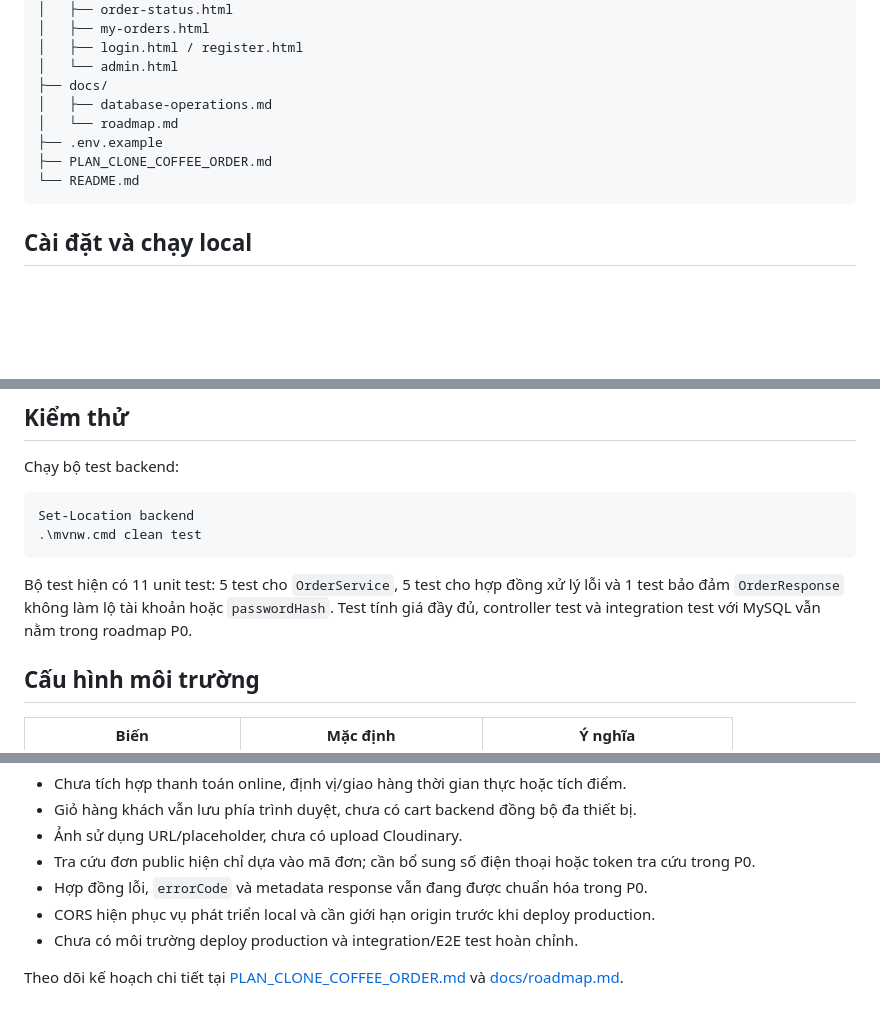
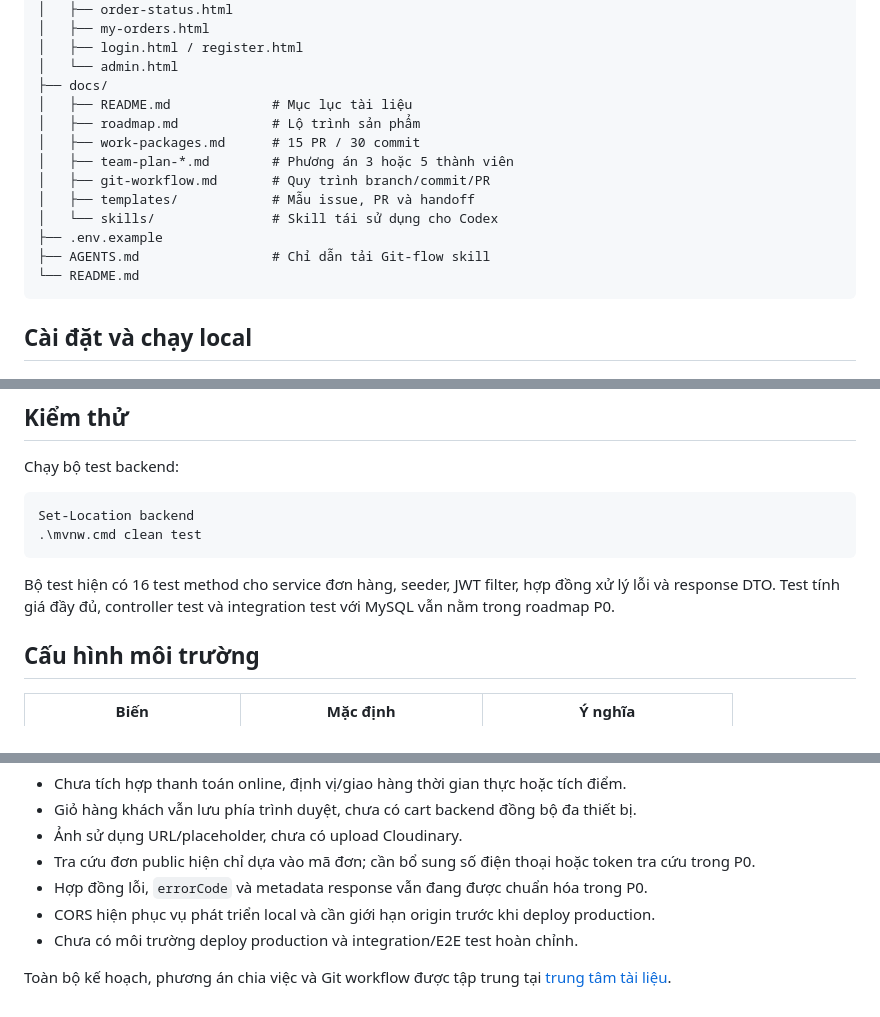
Before and after one commit to nddKhanh/BTL_TTCSN, a Markdown page: README.md, 3 parts joined by grey strips. Rendered like a GitHub page; blank space fills up the shorter version.

Commit message:
docs(project): route plans and record history

````diff
--- a/README.md
+++ b/README.md
@@ -163,10 +163,15 @@ Index được tạo cho mã đơn, thời gian/trạng thái đơn, email ngư
 │   ├── login.html / register.html
 │   └── admin.html
 ├── docs/
-│   ├── database-operations.md
-│   └── roadmap.md
+│   ├── README.md             # Mục lục tài liệu
+│   ├── roadmap.md            # Lộ trình sản phẩm
+│   ├── work-packages.md      # 15 PR / 30 commit
+│   ├── team-plan-*.md        # Phương án 3 hoặc 5 thành viên
+│   ├── git-workflow.md       # Quy trình branch/commit/PR
+│   ├── templates/            # Mẫu issue, PR và handoff
+│   └── skills/               # Skill tái sử dụng cho Codex
 ├── .env.example
-├── PLAN_CLONE_COFFEE_ORDER.md
+├── AGENTS.md                 # Chỉ dẫn tải Git-flow skill
 └── README.md
 ```
 
@@ -301,9 +306,9 @@ Set-Location backend
 .\mvnw.cmd clean test
 ```
 
-Bộ test hiện có 11 unit test: 5 test cho `OrderService`, 5 test cho hợp đồng xử lý lỗi và 1 test
-bảo đảm `OrderResponse` không làm lộ tài khoản hoặc `passwordHash`. Test tính giá đầy đủ,
-controller test và integration test với MySQL vẫn nằm trong roadmap P0.
+Bộ test hiện có 16 test method cho service đơn hàng, seeder, JWT filter, hợp đồng xử lý lỗi và
+response DTO. Test tính giá đầy đủ, controller test và integration test với MySQL vẫn nằm trong
+roadmap P0.
 
 ## Cấu hình môi trường
 
@@ -343,5 +348,5 @@ ngoài phạm vi hiện tại:
 - CORS hiện phục vụ phát triển local và cần giới hạn origin trước khi deploy production.
 - Chưa có môi trường deploy production và integration/E2E test hoàn chỉnh.
 
-Theo dõi kế hoạch chi tiết tại [PLAN_CLONE_COFFEE_ORDER.md](PLAN_CLONE_COFFEE_ORDER.md) và
-[docs/roadmap.md](docs/roadmap.md).
+Toàn bộ kế hoạch, phương án chia việc và Git workflow được tập trung tại
+[trung tâm tài liệu](docs/README.md).
````
Also changed, not shown: AGENTS.md (added, +5 -0 lines), docs/project-history.md (added, +14 -0 lines).
